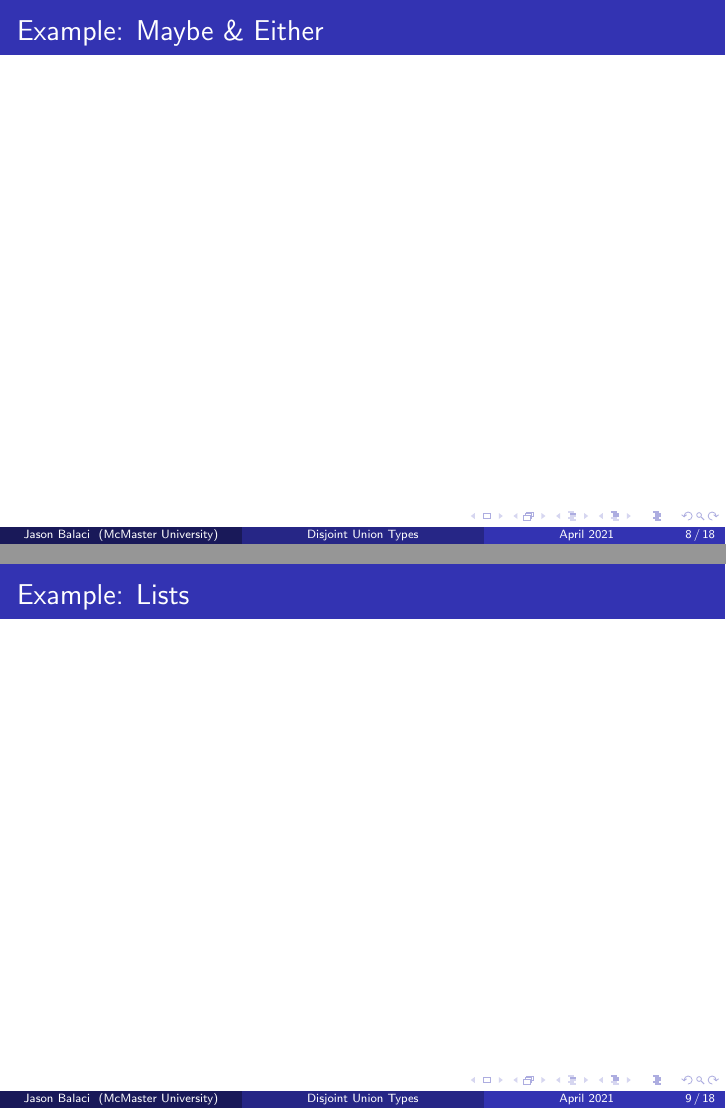
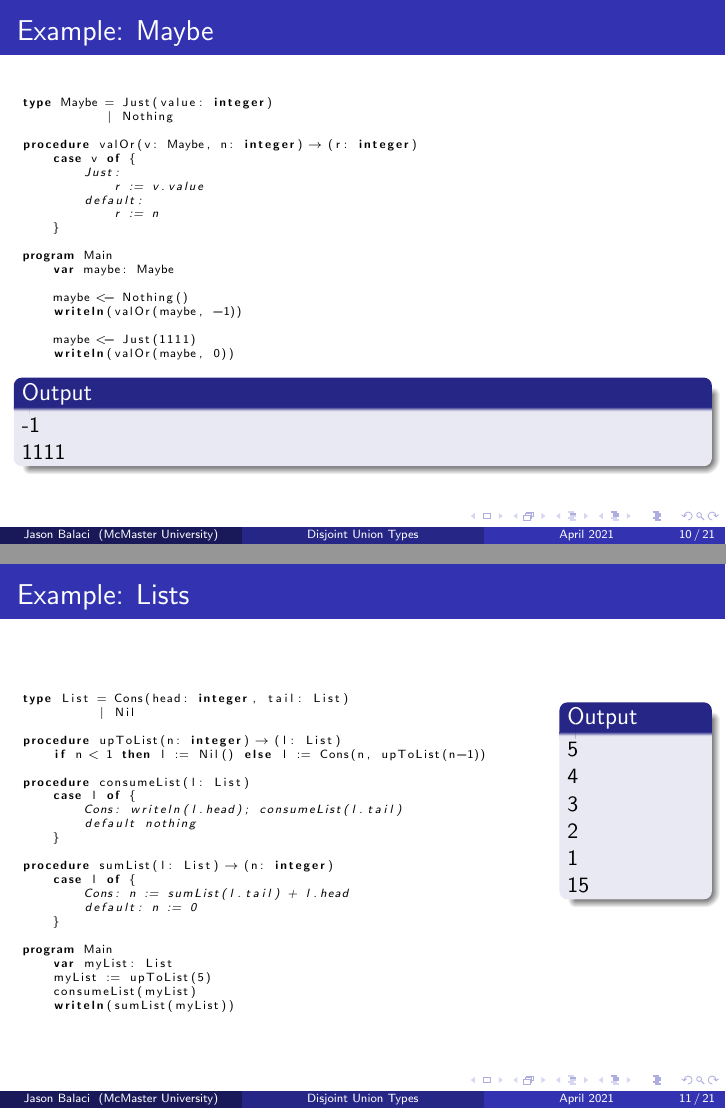
Before and after one commit to balacij/CS6TB3-Final-Project, LaTeX slides (presentation/presentation.tex): pages 11 and 12 of 29 before the commit and pages 19 and 21 of 40 after it, joined at a grey line. Compiled offline with pdfLaTeX.

Commit message:
presentation work

```diff
--- a/presentation/presentation.tex
+++ b/presentation/presentation.tex
@@ -57,3 +95,2 @@ This is a text in the first frame. This is a text in the first frame. This is a
 
 \begin{frame}
-\frametitle{Example: Maybe \& Either}
@@ -62,0 +132,28 @@ This is a text in the first frame. This is a text in the first frame. This is a
+\begin{lrbox}{\exampleMaybe}
+\begin{lstlisting}[language=Pascal, basicstyle=\tiny]
+type Maybe = Just(value: integer)
+           | Nothing
+
+procedure valOr(v: Maybe, n: integer) → (r: integer)
+    case v of {
+        Just:
+            r := v.value
+        default:
+            r := n
+    }
+
+program Main
+    var maybe: Maybe
+
+    maybe <- Nothing()
+    writeln(valOr(maybe, -1))
+
+    maybe <- Just(1111)
+    writeln(valOr(maybe, 0))
+
+
+\end{lstlisting}
+\end{lrbox}
+
+\begin{frame}
+\frametitle{Example: Maybe}
@@ -63,2 +169,52 @@ This is a text in the first frame. This is a text in the first frame. This is a
+\begin{lrbox}{\exampleList}
+\begin{lstlisting}[language=Pascal, basicstyle=\tiny]
+type List = Cons(head: integer, tail: List)
+          | Nil
+
+procedure upToList(n: integer) → (l: List)
+    if n < 1 then l := Nil() else l := Cons(n, upToList(n-1))
+
+procedure consumeList(l: List)
+    case l of {
+        Cons: writeln(l.head); consumeList(l.tail)
+        default nothing
+    }
+
+procedure sumList(l: List) → (n: integer)
+    case l of {
+        Cons: n := sumList(l.tail) + l.head
+        default: n := 0
+    }
+
+program Main
+    var myList: List
+    myList := upToList(5)
+    consumeList(myList)
+    writeln(sumList(myList))
+\end{lstlisting}
+\end{lrbox}
+
+\begin{frame}
 \frametitle{Example: Lists}
+    \begin{columns}[T,onlytextwidth]
+        \begin{column}{.8\textwidth}
+            \begin{minipage}{\textwidth}
+                \usebox{\exampleList}
+            \end{minipage}
+        \end{column}
+        \begin{column}{.2\textwidth}
+            \begin{onlyenv}
+                \begin{minipage}{\textwidth}
+                    \begin{block}{Output}<2->
+                        5\\
+                        4\\
+                        3\\
+                        2\\
+                        1\\
+                        15
+                    \end{block}
+                \end{minipage}
+            \end{onlyenv}
+        \end{column}
+    \end{columns}
 \end{frame}
@@ -65,3 +258,24 @@ This is a text in the first frame. This is a text in the first frame. This is a
 
 \begin{frame}
 \frametitle{Example: Strings}
+\framesubtitle{... lists in disguise?}
+    \begin{columns}[T,onlytextwidth]
+        \begin{column}{.65\textwidth}
+            \begin{minipage}{\textwidth}
+                \usebox{\exampleString}
+            \end{minipage}
+        \end{column}
+        \begin{column}{.35\textwidth}
+            \begin{onlyenv}
+                \begin{minipage}{\textwidth}
+                    \begin{block}{Output}<2->\tiny
+                        ABCDEFGHIJKLMNOPQRSTUVWXYZ\\
+                        abcdefghijklmnopqrstuvwxyz\\
+                        0123456789\\
+                        $\alpha\beta\gamma\delta\epsilon\zeta\eta\theta\iota\kappa\lambda\mu\nu\xi\omicron\pi\rho\sigma\tau\upsilon\phi\chi\psi\omega$
+                    \end{block}
+                \end{minipage}
+            \end{onlyenv}
+        \end{column}
+    \end{columns}
+\end{frame}
```
Also changed, not shown: docs/img/the_case_statement.svg (added), presentation/presentation.pdf, presentation/presentation.tex (135 more changed lines), 4 other files.
